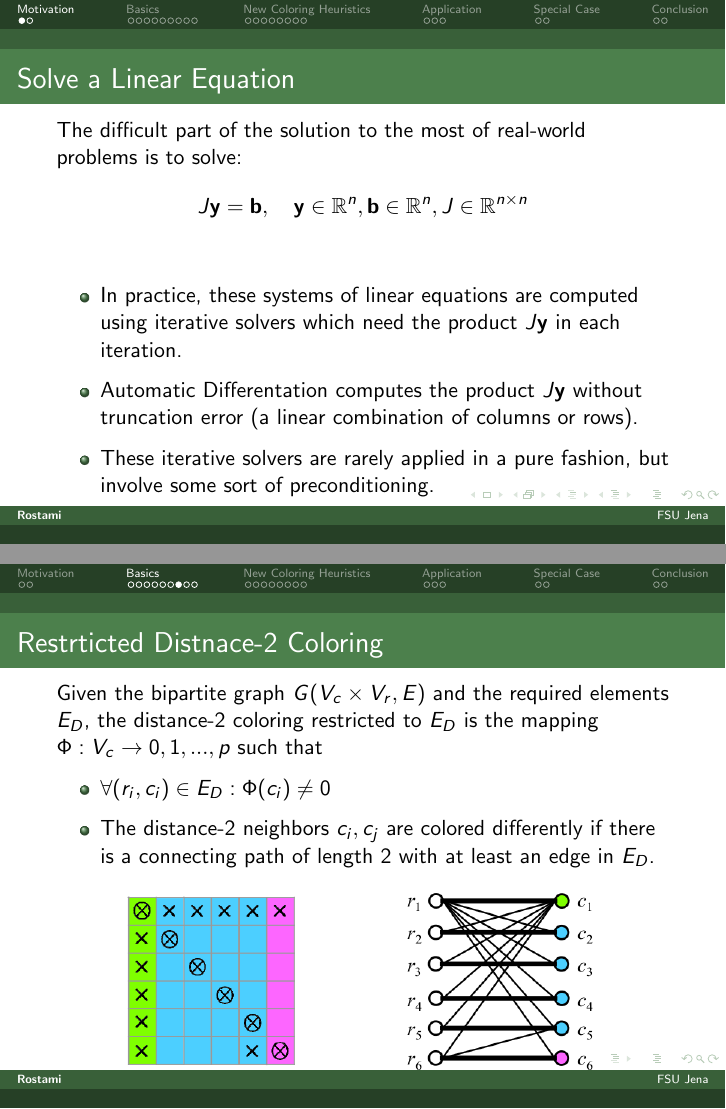
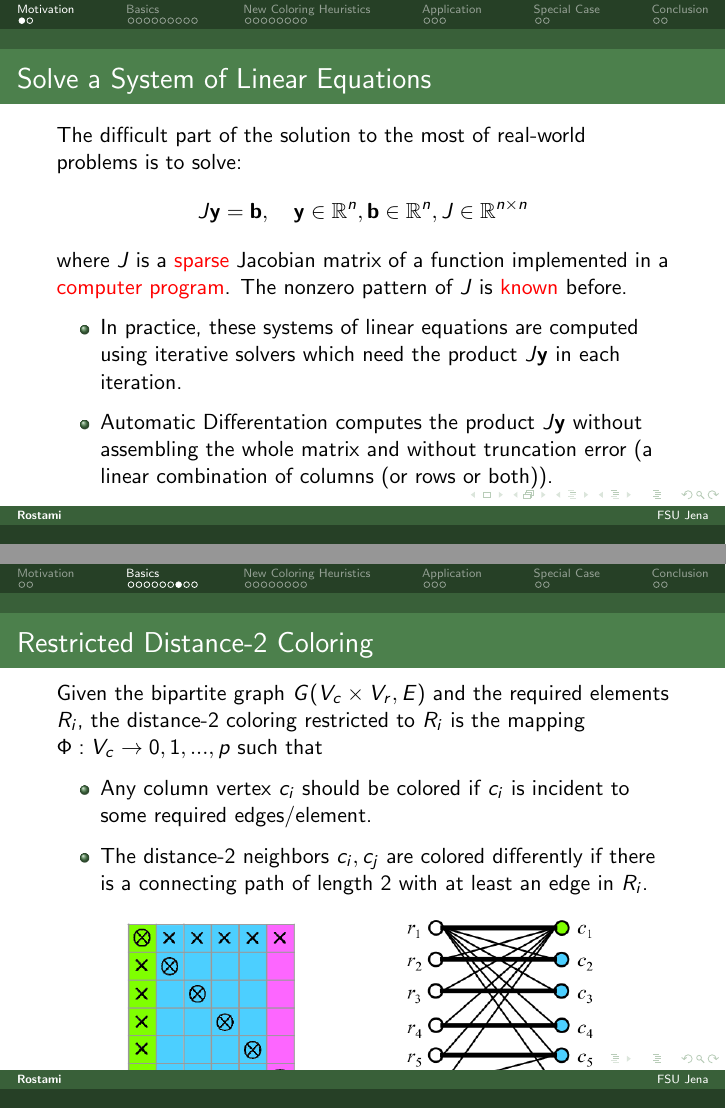
Before and after one commit to rostam/rostami-disseration, LaTeX slides (talk/talk.tex): pages 3 and 11 of 30 before the commit and pages 4 and 14 of 33 after it, joined at a grey line. Compiled offline with pdfLaTeX.

Commit message:
small change

```diff
--- a/talk/talk.tex
+++ b/talk/talk.tex
@@ -90,13 +88,13 @@ keywords={with},
 % items enclosed in square brackets are optional; explanation below
 \title[]
 {Combining partial Jacobian computation and preconditioning}
-\author[\textbf{Rostami}]{{\bf M. A. Rostami}}
+\author[\textbf{Rostami}]{M. Ali Rostami}
 \institute[FSU Jena]{
-f  Chair of Advanced Computing\\
-  Friedrich Schiller University Jena, Germany\\[1ex]
-  \texttt{a.rostami@uni-jena.de}
+ Chair of Advanced Computing\\
+  Friedrich Schiller University Jena, Germany\\[2ex]
+  \textbf{Reviewers:} \\Prof. Martin B{\"u}cker, FSU Jena, Germany\\ Prof. Trond Steihaug, University of Bergen, Norway\\[1ex]
 }
-%\date[September 2013]{September 26, 2013}
+\date[September 2017]{September 27, 2017}
 
 \begin{document}
 
@@ -110,31 +108,30 @@ f  Chair of Advanced Computing\\
 \end{frame}
 
 \section{Motivation}
-\begin{frame}{Solve a Linear Equation}
+\begin{frame}{Solve a System of Linear Equations}
 The difficult part of the solution to the most of real-world problems is to solve:
 $$J \vek{y}=\vek{b},\quad \vek{y} \in \R^n, \vek{b} \in \R^n, J \in \R^{n \times n}$$
-\begin{itemize}
+where $J$ is a {\color{red} sparse} Jacobian matrix of a function implemented in a {\color{red} computer program}.
+The nonzero pattern of $J$ is {\color{red} known} before.
+\pause\begin{itemize}
 \item In practice, these systems of linear equations are computed using iterative solvers which
 need the product $J \vek{y}$ in each iteration.
-\item Automatic Differentation computes the product $J \vek{y}$ without truncation error (a linear combination of columns or rows).
-\item These iterative solvers are rarely applied in a pure fashion, but involve some sort of
-preconditioning.
+\item Automatic Differentation computes the product $J \vek{y}$ without assembling the whole matrix and without truncation error (a linear combination of columns (or rows or both)).
 \end{itemize}
 \end{frame}
 
 
 \begin{frame}{Preconditioning}
+The iterative solvers are rarely applied in a pure fashion, but involve some sort of preconditioning.
 Rather than solving the unpreconditioned system one is solving the preconditioned system
 $$M^{-1} J \vek{y}= M^{-1}\vek{b},\quad M \approx J$$
 
 Common approaches to construct the preconditioner $M$ (like ILU) are based on accessing individual
-nonzero entries $J(i,j)$ of the Jacobian.
+nonzero entries $J(i,j)$.
 
-\begin{alertblock}{Access to nonzero elements}
- In general, accessing an
-individual nonzero entry via automatic differentiation is as efficient as accessing a
-complete column or row. In practice, an access to some individual nonzero entry is
- expensive in terms of computing time.
+\pause\begin{alertblock}{Access to nonzero elements}
+Accessing an individual nonzero entry via automatic differentiation is as efficient as accessing a
+complete column or row. In practice, an access to some individual nonzero entry is expensive in terms of computing time.
 \end{alertblock}
 \end{frame}
 
@@ -215,14 +210,14 @@ $G(V_c\times V_r,E)$
 \end{figure}
 \end{frame}
 
-\begin{frame}{Restrticted Distnace-$2$ Coloring}
+\begin{frame}{Restricted Distance-$2$ Coloring}
 Given the bipartite graph $G(V_c\times V_r,E)$ and the required elements
-$E_D$, the distance-$2$ coloring restricted to $E_D$ is the mapping
+$R_i$, the distance-$2$ coloring restricted to $R_i$ is the mapping
 $\Phi:V_c\to {0,1,...,p}$ such that
 \begin{itemize}
-\item $\forall (r_i,c_i)\in E_D:\Phi(c_i)\neq 0$
+\item Any column vertex $c_i$ should be colored if $c_i$ is incident to some required edges/element.
 \item The distance-$2$ neighbors $c_i, c_j$ are colored differently
-if there is a connecting path of length $2$ with at least an edge in $E_D$.
+if there is a connecting path of length $2$ with at least an edge in $R_i$.
 \end{itemize}
 \begin{figure}
 \centering
```
Also changed, not shown: talk/talk.tex (15 more changed lines).
